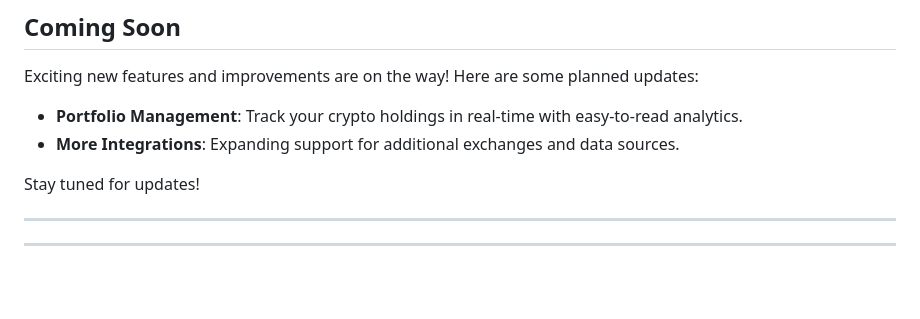
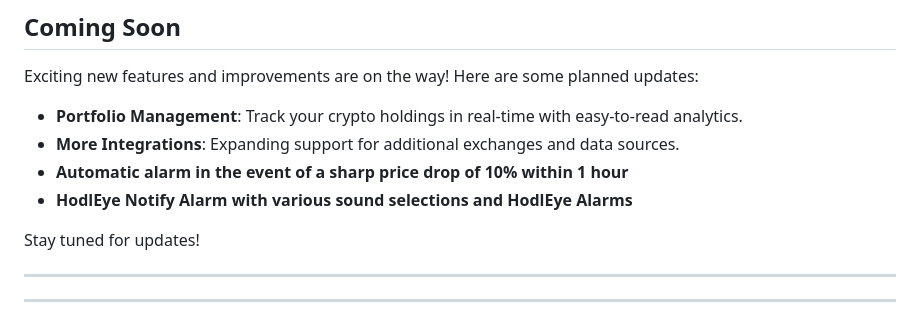
Before and after one commit to Gerald-Ha/HodlEye-Crypto-Price-Tracker, a Markdown page: README.md, the part around the change. Drawn GitHub-style; blank space fills up the shorter version.

Commit message:
Coming Soon Update

```diff
--- a/README.md
+++ b/README.md
@@ -250,6 +250,8 @@ Exciting new features and improvements are on the way! Here are some planned upd
 
 - **Portfolio Management**: Track your crypto holdings in real-time with easy-to-read analytics.
 - **More Integrations**: Expanding support for additional exchanges and data sources.
+- **Automatic alarm in the event of a sharp price drop of 10% within 1 hour**
+- **HodlEye Notify Alarm with various sound selections and HodlEye Alarms**
 
 
 Stay tuned for updates!
```
